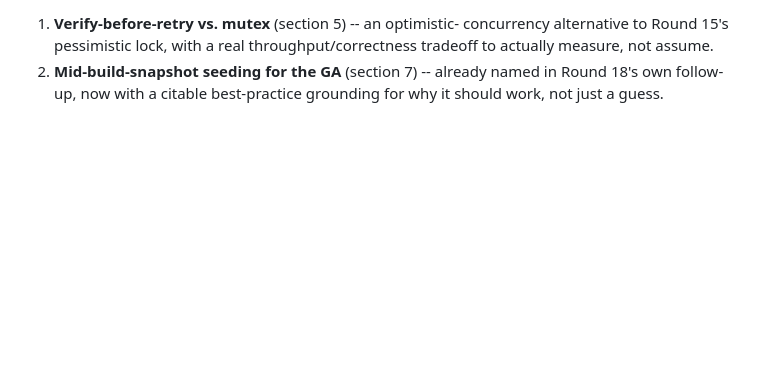
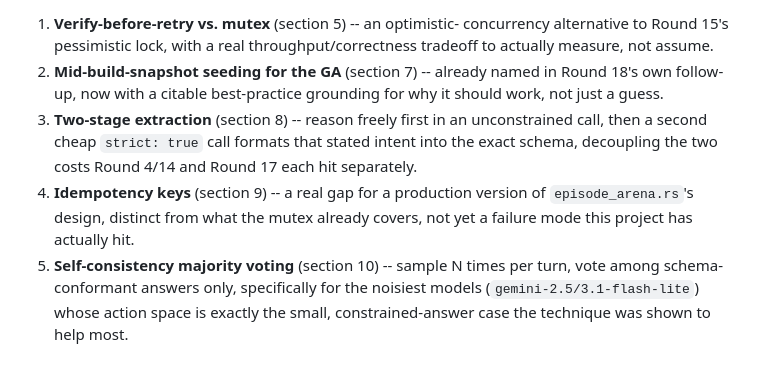
Before and after one commit to jedelman/dmml, a Markdown page: papers/desiring-production-ontology/LIT-REVIEW-2026-08-31.md, the part around one of its changes. Drawn GitHub-style; blank space fills up the shorter version.

```diff
--- a/papers/desiring-production-ontology/LIT-REVIEW-2026-08-31.md
+++ b/papers/desiring-production-ontology/LIT-REVIEW-2026-08-31.md
@@ -246,3 +335,15 @@ rather than just here:
 2. **Mid-build-snapshot seeding for the GA** (section 7) -- already named
    in Round 18's own follow-up, now with a citable best-practice grounding
    for why it should work, not just a guess.
+3. **Two-stage extraction** (section 8) -- reason freely first in an
+   unconstrained call, then a second cheap `strict: true` call formats
+   that stated intent into the exact schema, decoupling the two costs
+   Round 4/14 and Round 17 each hit separately.
+4. **Idempotency keys** (section 9) -- a real gap for a production
+   version of `episode_arena.rs`'s design, distinct from what the mutex
+   already covers, not yet a failure mode this project has actually hit.
+5. **Self-consistency majority voting** (section 10) -- sample N times
+   per turn, vote among schema-conformant answers only, specifically
+   for the noisiest models (`gemini-2.5/3.1-flash-lite`) whose action
+   space is exactly the small, constrained-answer case the technique
+   was shown to help most.
```
Also changed, not shown: other parts of papers/desiring-production-ontology/LIT-REVIEW-2026-08-31.md (+90 -1 lines).
